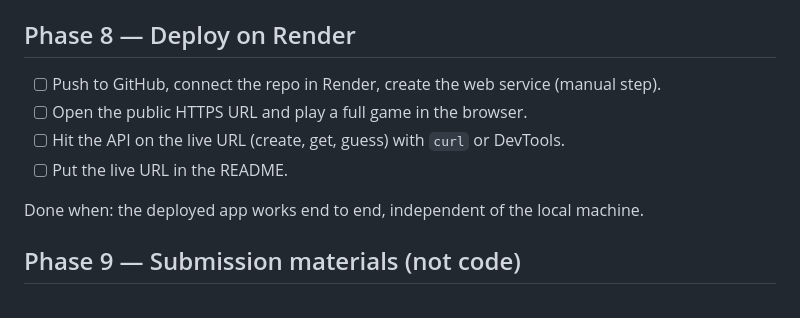
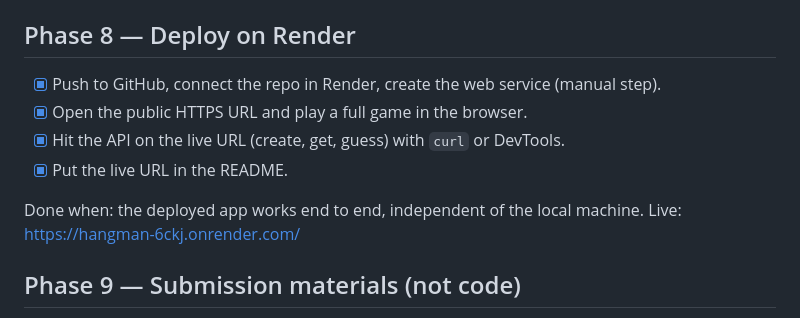
Before and after one commit to Londarh/Hangman_Game, a Markdown page: Assignment/TODO.md, the part around the change. Rendered like a GitHub page.

Commit message:
Record live Render deployment and tick Phase 8
Verified https://hangman-6ckj.onrender.com/ over HTTPS: page and static
files, API errors, full games on all three difficulties via the API, and a
win played in the browser. Live URL added to the README.

Co-Authored-By: Claude Sonnet 5.5 <noreply@anthropic.com>

```diff
--- a/Assignment/TODO.md
+++ b/Assignment/TODO.md
@@ -111,12 +111,12 @@ Done when: a fresh clone follows the README and runs locally. (Gunicorn verified
 
 ## Phase 8 — Deploy on Render
 
-- [ ] Push to GitHub, connect the repo in Render, create the web service (manual step).
-- [ ] Open the public HTTPS URL and play a full game in the browser.
-- [ ] Hit the API on the live URL (create, get, guess) with `curl` or DevTools.
-- [ ] Put the live URL in the README.
+- [x] Push to GitHub, connect the repo in Render, create the web service (manual step).
+- [x] Open the public HTTPS URL and play a full game in the browser.
+- [x] Hit the API on the live URL (create, get, guess) with `curl` or DevTools.
+- [x] Put the live URL in the README.
 
-Done when: the deployed app works end to end, independent of the local machine.
+Done when: the deployed app works end to end, independent of the local machine. Live: https://hangman-6ckj.onrender.com/
 
 ## Phase 9 — Submission materials (not code)
 
```
Also changed, not shown: README.md (+3 -1 lines).
